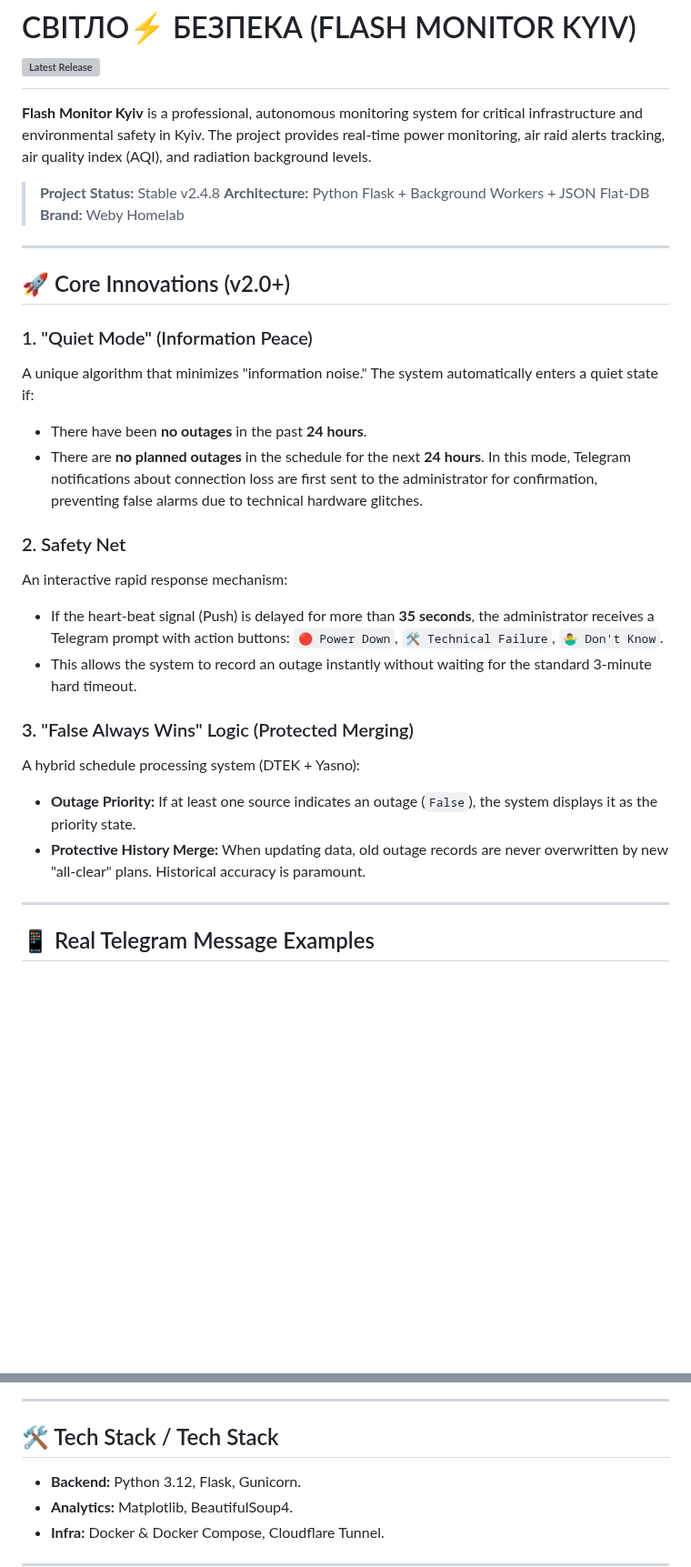
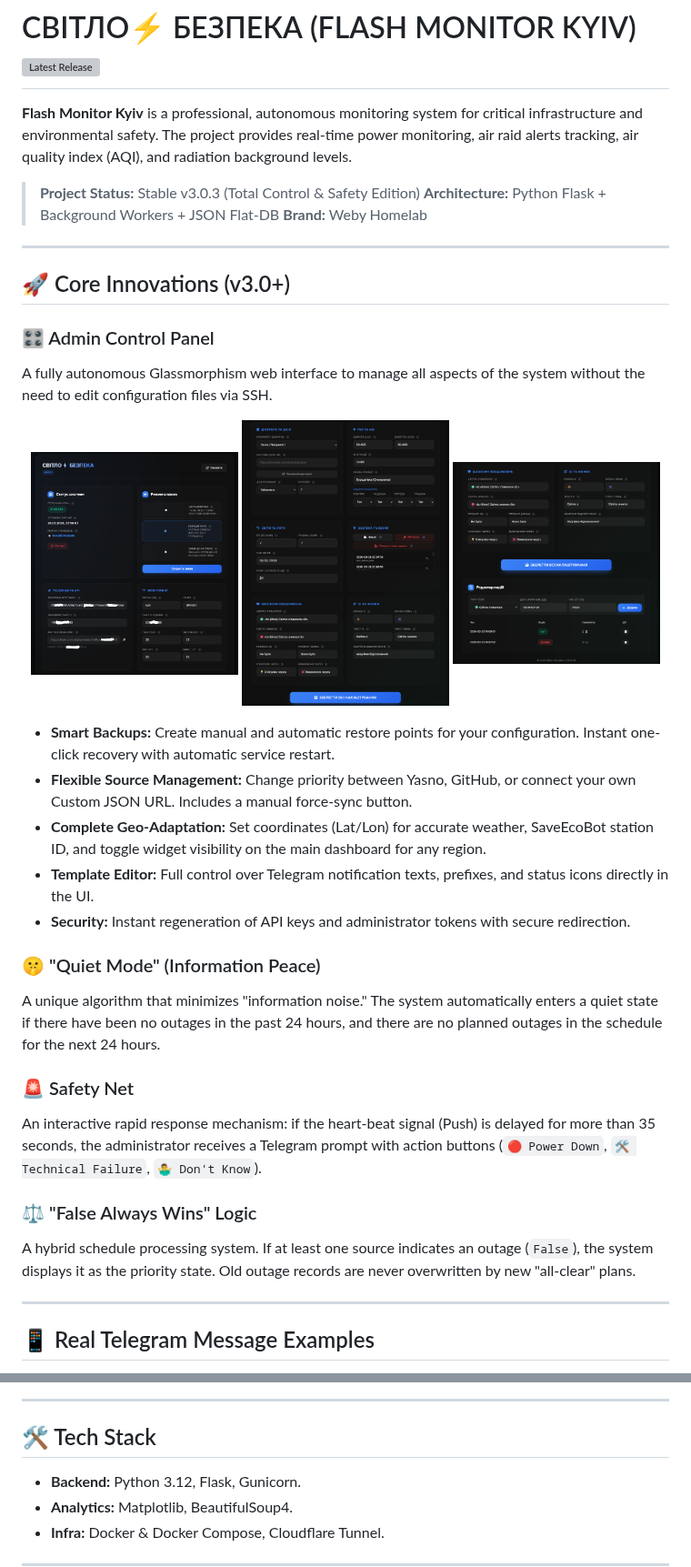
Before and after one commit to weby-homelab/flash-monitor-kyiv, a Markdown page: README_ENG.md, 2 parts joined by grey strips. Shown at 91% size. Drawn GitHub-style; blank space fills up the shorter version; grey boxes are pictures that could not be loaded.

```diff
--- a/README_ENG.md
+++ b/README_ENG.md
@@ -20,31 +20,39 @@
 
 # СВІТЛО⚡️ БЕЗПЕКА (FLASH MONITOR KYIV) [![Latest Release](https://img.shields.io/github/v/release/weby-homelab/flash-monitor-kyiv)](https://github.com/weby-homelab/flash-monitor-kyiv/releases/latest)
 
-**Flash Monitor Kyiv** is a professional, autonomous monitoring system for critical infrastructure and environmental safety in Kyiv. The project provides real-time power monitoring, air raid alerts tracking, air quality index (AQI), and radiation background levels.
+**Flash Monitor Kyiv** is a professional, autonomous monitoring system for critical infrastructure and environmental safety. The project provides real-time power monitoring, air raid alerts tracking, air quality index (AQI), and radiation background levels.
 
-> **Project Status:** Stable v2.4.8
+> **Project Status:** Stable v3.0.3 (Total Control & Safety Edition)
 > **Architecture:** Python Flask + Background Workers + JSON Flat-DB
 > **Brand:** Weby Homelab
 
 ---
 
-## 🚀 Core Innovations (v2.0+)
+## 🚀 Core Innovations (v3.0+)
 
-### 1. "Quiet Mode" (Information Peace)
-A unique algorithm that minimizes "information noise." The system automatically enters a quiet state if:
-*   There have been **no outages** in the past **24 hours**.
-*   There are **no planned outages** in the schedule for the next **24 hours**.
-In this mode, Telegram notifications about connection loss are first sent to the administrator for confirmation, preventing false alarms due to technical hardware glitches.
+### 🎛 Admin Control Panel
+A fully autonomous Glassmorphism web interface to manage all aspects of the system without the need to edit configuration files via SSH.
 
-### 2. Safety Net
-An interactive rapid response mechanism:
-*   If the heart-beat signal (Push) is delayed for more than **35 seconds**, the administrator receives a Telegram prompt with action buttons: `🔴 Power Down`, `🛠 Technical Failure`, `🤷‍♂️ Don't Know`.
-*   This allows the system to record an outage instantly without waiting for the standard 3-minute hard timeout.
+<p align="center">
+  <img src="https://raw.githubusercontent.com/weby-homelab/flash-monitor-kyiv/main/Admin-control-panel-1.png" alt="Admin Panel 1" width="32%">
+  <img src="https://raw.githubusercontent.com/weby-homelab/flash-monitor-kyiv/main/Admin-control-panel-2.png" alt="Admin Panel 2" width="32%">
+  <img src="https://raw.githubusercontent.com/weby-homelab/flash-monitor-kyiv/main/Admin-control-panel-3.png" alt="Admin Panel 3" width="32%">
+</p>
 
-### 3. "False Always Wins" Logic (Protected Merging)
-A hybrid schedule processing system (DTEK + Yasno):
-*   **Outage Priority:** If at least one source indicates an outage (`False`), the system displays it as the priority state.
-*   **Protective History Merge:** When updating data, old outage records are never overwritten by new "all-clear" plans. Historical accuracy is paramount.
+*   **Smart Backups:** Create manual and automatic restore points for your configuration. Instant one-click recovery with automatic service restart.
+*   **Flexible Source Management:** Change priority between Yasno, GitHub, or connect your own Custom JSON URL. Includes a manual force-sync button.
+*   **Complete Geo-Adaptation:** Set coordinates (Lat/Lon) for accurate weather, SaveEcoBot station ID, and toggle widget visibility on the main dashboard for any region.
+*   **Template Editor:** Full control over Telegram notification texts, prefixes, and status icons directly in the UI.
+*   **Security:** Instant regeneration of API keys and administrator tokens with secure redirection.
+
+### 🤫 "Quiet Mode" (Information Peace)
+A unique algorithm that minimizes "information noise." The system automatically enters a quiet state if there have been no outages in the past 24 hours, and there are no planned outages in the schedule for the next 24 hours.
+
+### 🚨 Safety Net
+An interactive rapid response mechanism: if the heart-beat signal (Push) is delayed for more than 35 seconds, the administrator receives a Telegram prompt with action buttons (`🔴 Power Down`, `🛠 Technical Failure`, `🤷‍♂️ Don't Know`).
+
+### ⚖️ "False Always Wins" Logic
+A hybrid schedule processing system. If at least one source indicates an outage (`False`), the system displays it as the priority state. Old outage records are never overwritten by new "all-clear" plans.
 
 ---
 
@@ -147,7 +135,7 @@ flowchart TD
 
 ---
 
-## 🛠 Tech Stack / Tech Stack
+## 🛠 Tech Stack
 - **Backend:** Python 3.12, Flask, Gunicorn.
 - **Analytics:** Matplotlib, BeautifulSoup4.
 - **Infra:** Docker & Docker Compose, Cloudflare Tunnel.
```
Also changed, not shown: other parts of README_ENG.md (+2 -22 lines), README.md (+31 -50 lines).
